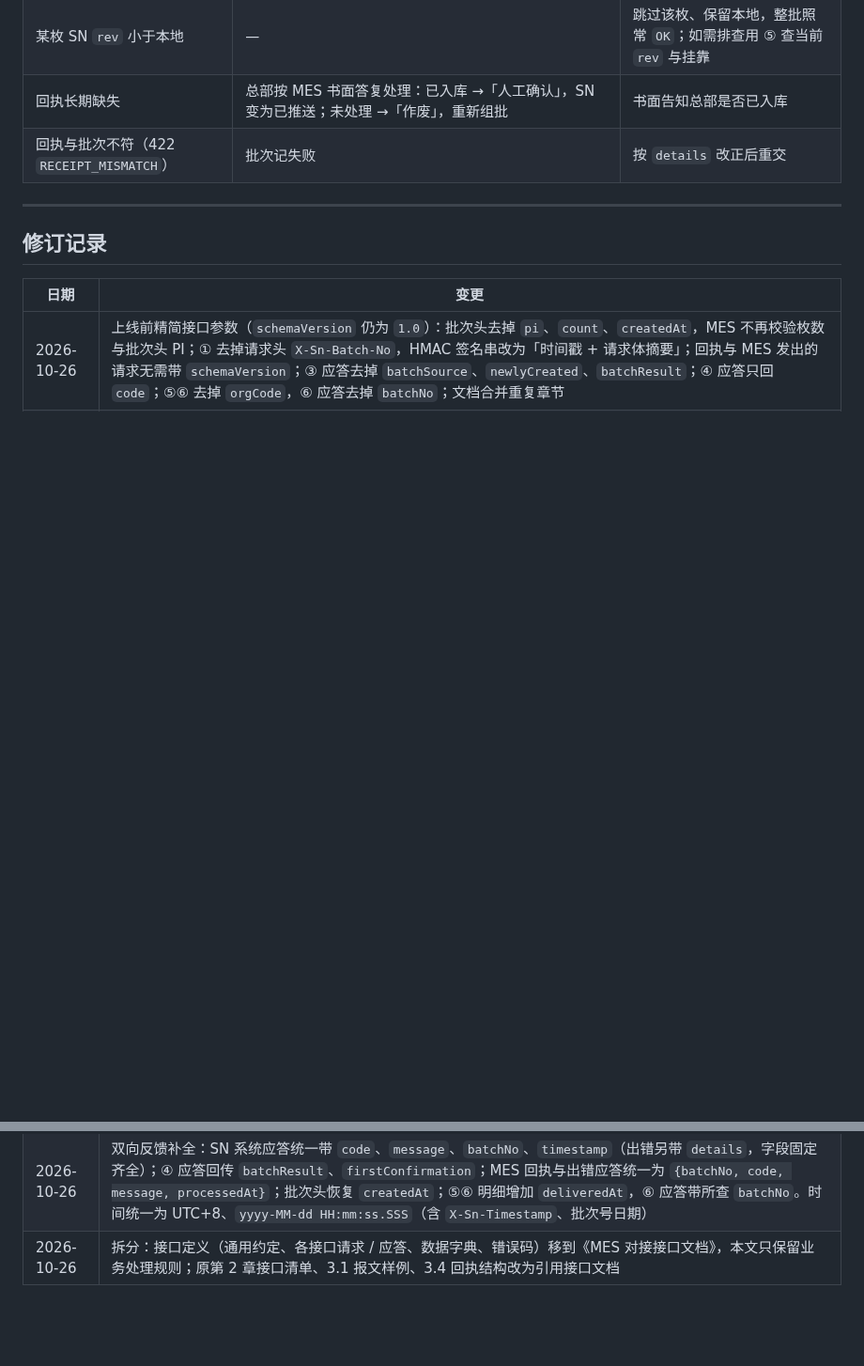
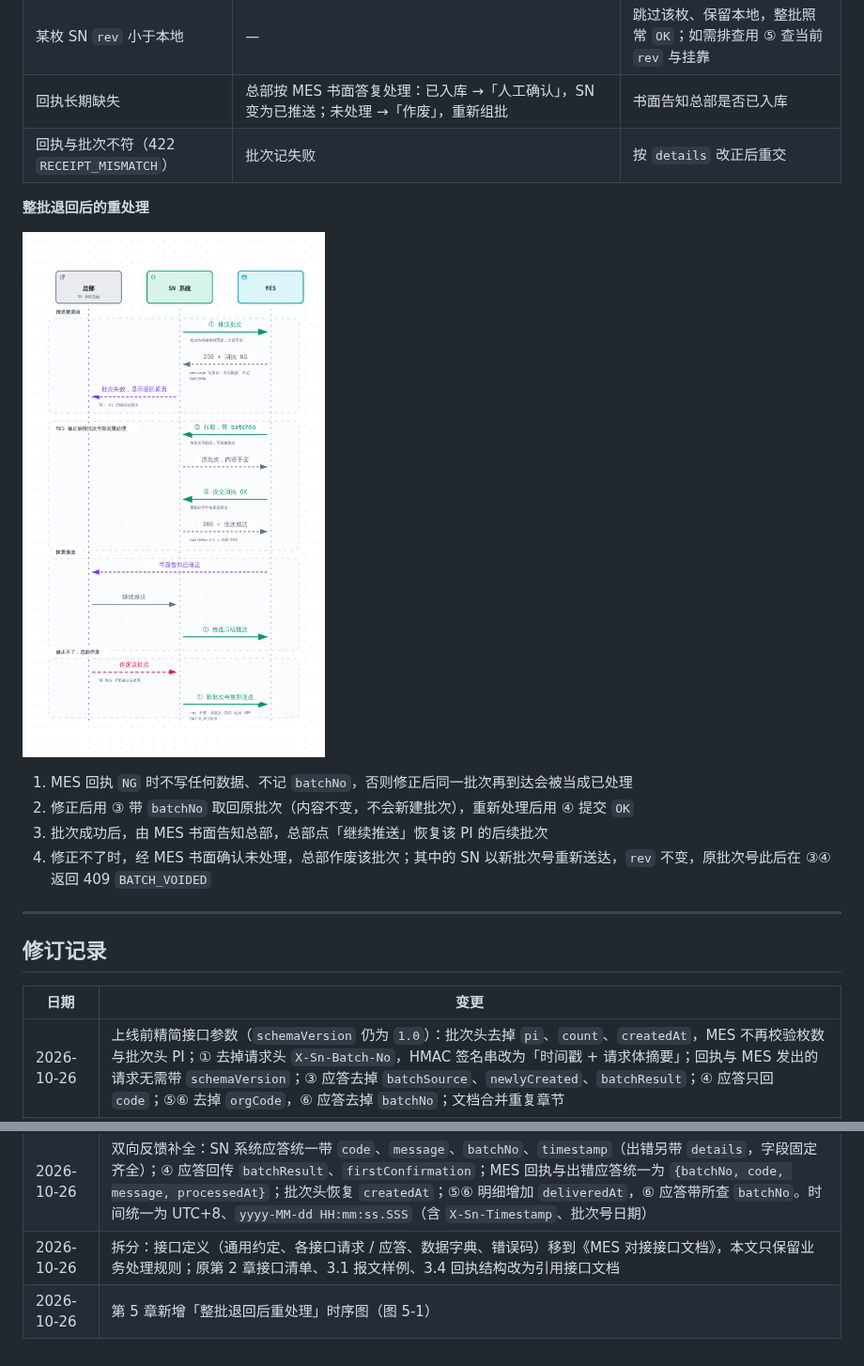
Before and after one commit to Createsnow/sn-center, a Markdown page: docs/MES对接说明.md, 2 parts joined by grey strips. Shown at 94% size. Rendered like a GitHub page; pictures changed too: docs/images/MES对接说明/f13-reject-retry.png (added); blank space fills up the shorter version.

Commit message:
MES 对接说明：补整批退回后重处理时序图
Co-Authored-By: Claude Opus 5.5 <noreply@anthropic.com>
Claude-Session: https://claude.ai/code/session_01ALUpdiip5ZY4hQGRGvYSeM

```diff
--- a/docs/MES对接说明.md
+++ b/docs/MES对接说明.md
@@ -202,6 +202,15 @@ MES 判断要用的字段：`batchNo`（幂等键）、`batchType`（分流）
 | 回执长期缺失 | 总部按 MES 书面答复处理：已入库 →「人工确认」，SN 变为已推送；未处理 →「作废」，重新组批 | 书面告知总部是否已入库 |
 | 回执与批次不符（422 `RECEIPT_MISMATCH`） | 批次记失败 | 按 `details` 改正后重交 |
 
+**整批退回后的重处理**
+
+![图 5-1 整批退回后重处理](images/MES对接说明/f13-reject-retry.png)
+
+1. MES 回执 `NG` 时不写任何数据、不记 `batchNo`，否则修正后同一批次再到达会被当成已处理
+2. 修正后用 ③ 带 `batchNo` 取回原批次（内容不变，不会新建批次），重新处理后用 ④ 提交 `OK`
+3. 批次成功后，由 MES 书面告知总部，总部点「继续推送」恢复该 PI 的后续批次
+4. 修正不了时，经 MES 书面确认未处理，总部作废该批次；其中的 SN 以新批次号重新送达，`rev` 不变，原批次号此后在 ③④ 返回 409 `BATCH_VOIDED`
+
 ---
 
 ## 修订记录
@@ -211,3 +220,4 @@ MES 判断要用的字段：`batchNo`（幂等键）、`batchType`（分流）
 | 2026-10-26 | 上线前精简接口参数（`schemaVersion` 仍为 `1.0`）：批次头去掉 `pi`、`count`、`createdAt`，MES 不再校验枚数与批次头 PI；① 去掉请求头 `X-Sn-Batch-No`，HMAC 签名串改为「时间戳 + 请求体摘要」；回执与 MES 发出的请求无需带 `schemaVersion`；③ 应答去掉 `batchSource`、`newlyCreated`、`batchResult`；④ 应答只回 `code`；⑤⑥ 去掉 `orgCode`，⑥ 应答去掉 `batchNo`；文档合并重复章节 |
 | 2026-10-26 | 双向反馈补全：SN 系统应答统一带 `code`、`message`、`batchNo`、`timestamp`（出错另带 `details`，字段固定齐全）；④ 应答回传 `batchResult`、`firstConfirmation`；MES 回执与出错应答统一为 `{batchNo, code, message, processedAt}`；批次头恢复 `createdAt`；⑤⑥ 明细增加 `deliveredAt`，⑥ 应答带所查 `batchNo`。时间统一为 UTC+8、`yyyy-MM-dd HH:mm:ss.SSS`（含 `X-Sn-Timestamp`、批次号日期） |
 | 2026-10-26 | 拆分：接口定义（通用约定、各接口请求 / 应答、数据字典、错误码）移到《MES 对接接口文档》，本文只保留业务处理规则；原第 2 章接口清单、3.1 报文样例、3.4 回执结构改为引用接口文档 |
+| 2026-10-26 | 第 5 章新增「整批退回后重处理」时序图（图 5-1） |
```
Also changed, not shown: docs/README.md (+1 -1 lines), 1 other file.
